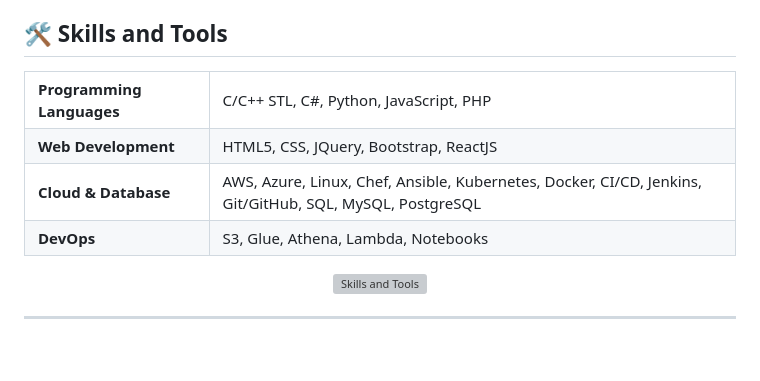
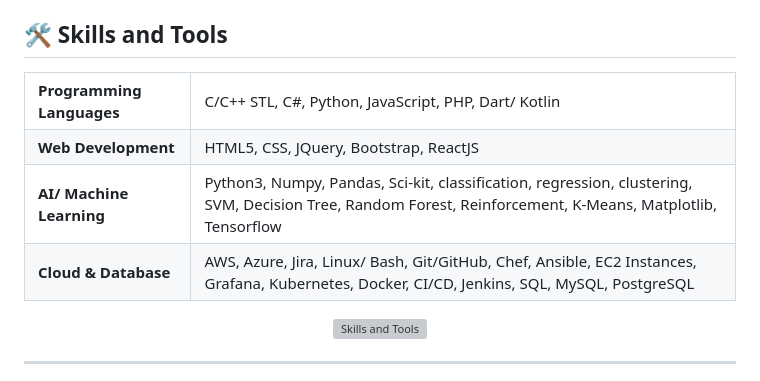
Before and after one commit to SalmanDeveloperz/SalmanDeveloperz, a Markdown page: README.md, the part around the change. Drawn GitHub-style; blank space fills up the shorter version; grey boxes are pictures that could not be loaded.

```diff
--- a/README.md
+++ b/README.md
@@ -41,19 +41,19 @@
   <table>
     <tr>
       <td><b>Programming Languages</b></td>
-      <td>C/C++ STL, C#, Python, JavaScript, PHP</td>
+      <td>C/C++ STL, C#, Python, JavaScript, PHP, Dart/ Kotlin</td>
     </tr>
     <tr>
       <td><b>Web Development</b></td>
       <td>HTML5, CSS, JQuery, Bootstrap, ReactJS</td>
     </tr>
     <tr>
-      <td><b>Cloud & Database</b></td>
-      <td>AWS, Azure, Linux, Chef, Ansible, Kubernetes, Docker, CI/CD, Jenkins, Git/GitHub, SQL, MySQL, PostgreSQL</td>
+      <td><b>AI/ Machine Learning</b></td>
+      <td>Python3, Numpy, Pandas, Sci-kit, classification, regression, clustering, SVM, Decision Tree, Random Forest, Reinforcement, K-Means, Matplotlib, Tensorflow </td>
     </tr>
     <tr>
-      <td><b>DevOps</b></td>
-      <td>S3, Glue, Athena, Lambda, Notebooks</td>
+      <td><b>Cloud & Database</b></td>
+      <td>AWS, Azure, Jira, Linux/ Bash, Git/GitHub, Chef, Ansible, EC2 Instances, Grafana, Kubernetes, Docker, CI/CD, Jenkins, SQL, MySQL, PostgreSQL</td>
     </tr>
   </table>
 </div>
```
